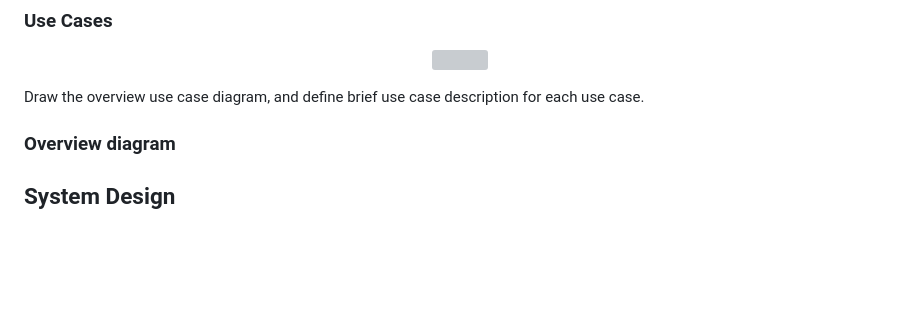
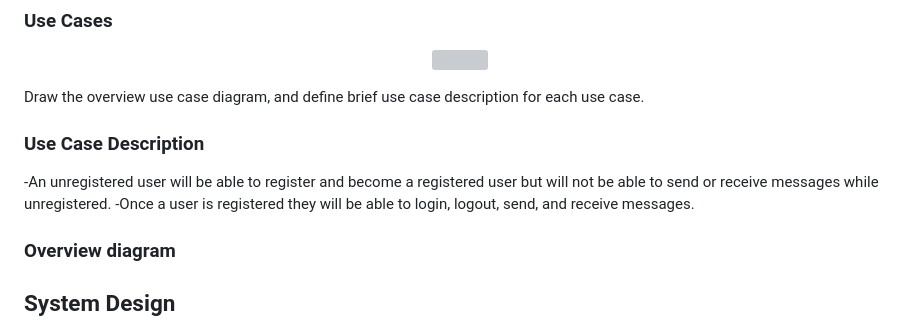
Before and after one commit to aaronm7n/Messenger_App, a Markdown page: README.md, the part around the change. Rendered like a GitHub page; blank space fills up the shorter version; grey boxes are pictures that could not be loaded.

Commit message:
Use case description - danny

```diff
--- a/README.md
+++ b/README.md
@@ -61,6 +61,11 @@ List user requirements of the project that the team will develop into use cases
 </p>
 
 Draw the overview use case diagram, and define brief use case description for each use case.
+
+### Use Case Description
+-An unregistered user will be able to register and become a registered user but will not be able to send or receive messages while unregistered.
+-Once a user is registered they will be able to login, logout, send, and receive messages.
+
 
 ### Overview diagram
 
```
